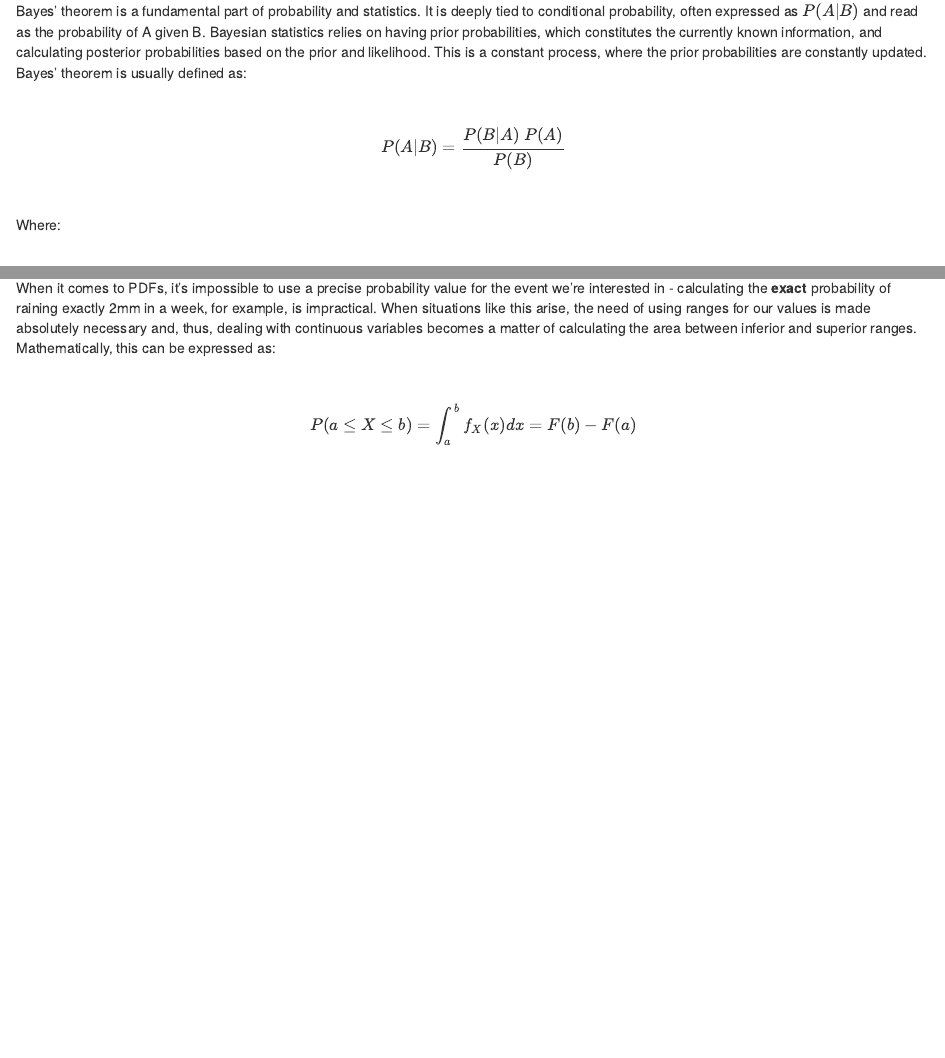
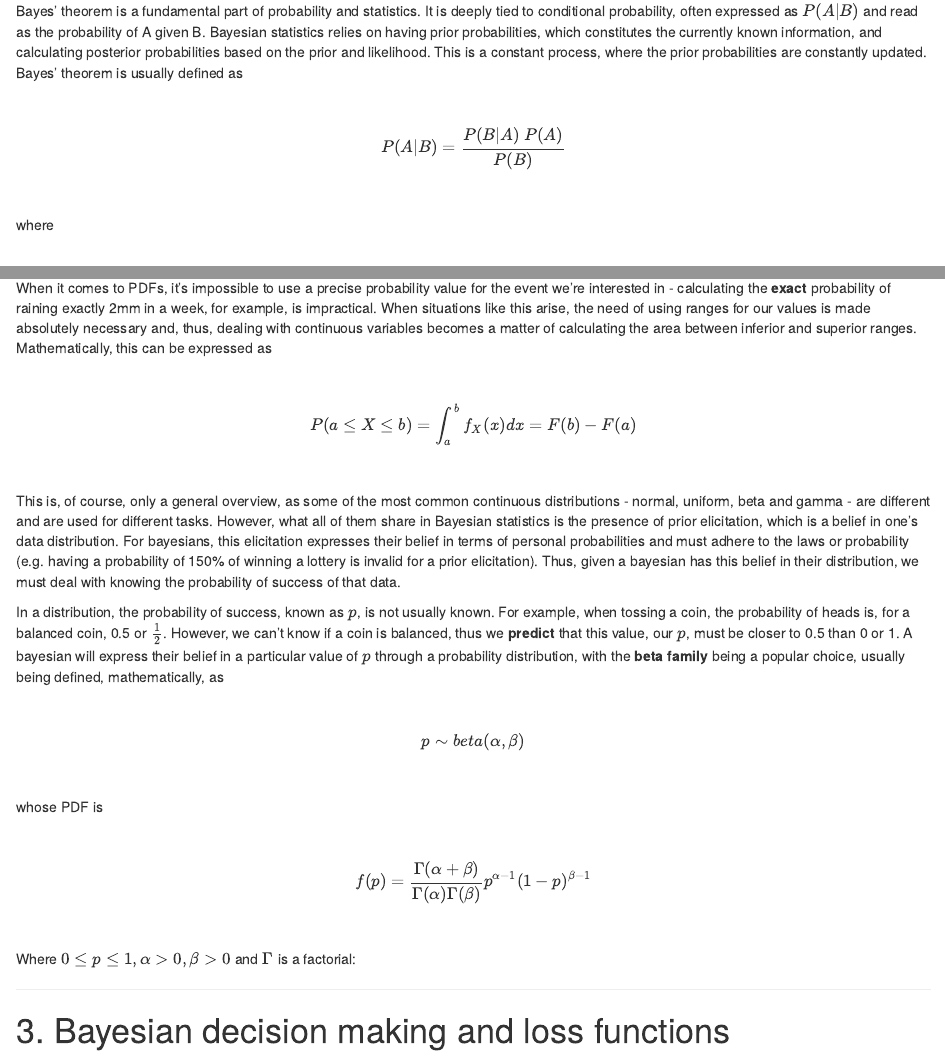
Before and after one commit to pereirarodrigo/ProbReasoning, an R Markdown document (bayesianInference.Rmd): the page in a window 1100 px wide, from 340 px down, and a second part further down, joined at a grey line. Rendered offline with R 4.5, knitr and Pandoc, with nearby package versions.

Commit message:
Added more content to the 2nd section

```diff
--- a/bayesianInference.Rmd
+++ b/bayesianInference.Rmd
@@ -26,7 +26,7 @@ This is a notebook used for studying Bayesian inference in computational intelli
 
 ***
 
-Bayes' theorem is a fundamental part of probability and statistics. It is deeply tied to conditional probability, often expressed as $P(A | B)$ and read as the probability of A given B. Bayesian statistics relies on having prior probabilities, which constitutes the currently known information, and calculating posterior probabilities based on the prior and likelihood. This is a constant process, where the prior probabilities are constantly updated. Bayes' theorem is usually defined as:
+Bayes' theorem is a fundamental part of probability and statistics. It is deeply tied to conditional probability, often expressed as $P(A | B)$ and read as the probability of A given B. Bayesian statistics relies on having prior probabilities, which constitutes the currently known information, and calculating posterior probabilities based on the prior and likelihood. This is a constant process, where the prior probabilities are constantly updated. Bayes' theorem is usually defined as
 
 <br>
 
@@ -90,8 +90,36 @@ confusionMatrix(iris$Species, bayes_predictions)
 
 Although the usage of probability mass functions (PMFs) is common when dealing with probability distributions, Bayesian inference often deals with continuous variables, which requires the use of probability density functions (PDFs).
 
-When it comes to PDFs, it's impossible to use a precise probability value for the event we're interested in - calculating the **exact** probability of raining exactly 2mm in a week, for example, is impractical. When situations like this arise, the need of using ranges for our values is made absolutely necessary and, thus, dealing with continuous variables becomes a matter of calculating the area between inferior and superior ranges. Mathematically, this can be expressed as:
+When it comes to PDFs, it's impossible to use a precise probability value for the event we're interested in - calculating the **exact** probability of raining exactly 2mm in a week, for example, is impractical. When situations like this arise, the need of using ranges for our values is made absolutely necessary and, thus, dealing with continuous variables becomes a matter of calculating the area between inferior and superior ranges. Mathematically, this can be expressed as
 
 <br>
 
 $$P(a \leq X \leq b) = \int_{a}^{b} f_X(x)dx = F(b) - F(a) $$
+
+<br>
+
+This is, of course, only a general overview, as some of the most common continuous distributions - normal, uniform, beta and gamma - are different and are used for different tasks. However, what all of them share in Bayesian statistics is the presence of prior elicitation, which is a belief in one's data distribution. For bayesians, this elicitation expresses their belief in terms of personal probabilities and must adhere to the laws or probability (e.g. having a probability of 150% of winning a lottery is invalid for a prior elicitation). Thus, given a bayesian has this belief in their distribution, we must deal with knowing the probability of success of that data.
+
+In a distribution, the probability of success, known as $p$, is not usually known. For example, when tossing a coin, the probability of heads is, for a balanced coin, 0.5 or $\frac{1}{2}$. However, we can't know if a coin is balanced, thus we **predict** that this value, our $p$, must be closer to 0.5 than 0 or 1. A bayesian will express their belief in a particular value of $p$ through a probability distribution, with the **beta family** being a popular choice, usually being defined, mathematically, as
+
+<br>
+
+$$p \sim beta(\alpha, \beta)$$
+
+<br>
+
+whose PDF is
+
+<br>
+
+$$f(p) = \frac{\Gamma(\alpha + \beta)}{\Gamma(\alpha)  \Gamma(\beta)} p^{\alpha - 1} (1 - p)^{\beta - 1}$$
+
+<br>
+
+Where $0 \leq p \leq 1, \alpha > 0, \beta > 0$ and $\Gamma$ is a factorial:
+
+---
+
+# 3. Bayesian decision making and loss functions
+
+***
```
Also changed, not shown: bayesianInference.html, bayesianInference.Rmd (2 more changed lines).
